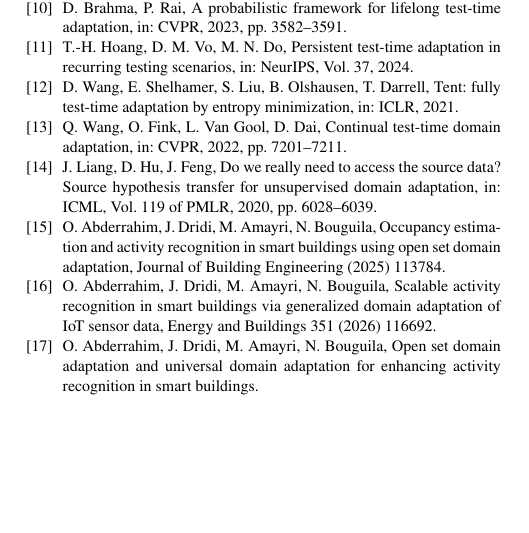
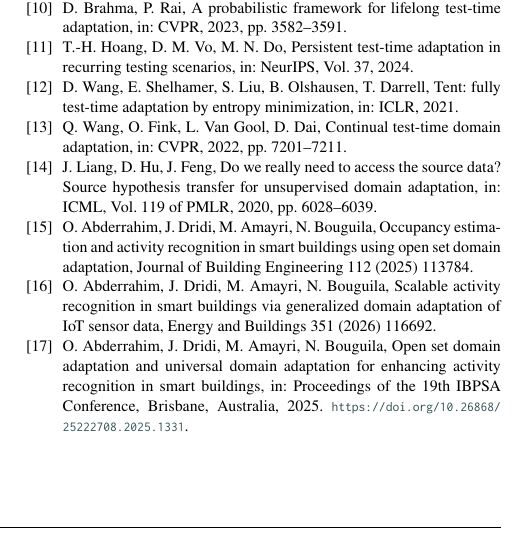
Before and after one commit to TCVHN5Vn/TTA-Test-Time-Adaptation, a LaTeX paper (paper/main.tex): part of one column of page 11 of 17, cut so that both start at the same text, the shorter picture padded with empty space. Compiled offline with pdfLaTeX.

Commit message:
Complete two incomplete bibliography entries

```diff
--- a/paper/main.tex
+++ b/paper/main.tex
@@ -1294,7 +1294,7 @@
 
 \bibitem{abderrahim2025} O. Abderrahim, J. Dridi, M. Amayri, N. Bouguila, Occupancy
 estimation and activity recognition in smart buildings using open set domain adaptation,
-Journal of Building Engineering (2025) 113784.
+Journal of Building Engineering 112 (2025) 113784.
 
 \bibitem{abderrahim2026} O. Abderrahim, J. Dridi, M. Amayri, N. Bouguila, Scalable activity
 recognition in smart buildings via generalized domain adaptation of IoT sensor data, Energy
@@ -1302,7 +1302,8 @@
 
 \bibitem{abderrahim_osda} O. Abderrahim, J. Dridi, M. Amayri, N. Bouguila, Open set domain
 adaptation and universal domain adaptation for enhancing activity recognition in smart
-buildings.
+buildings, in: Proceedings of the 19th IBPSA Conference, Brisbane, Australia, 2025.
+\url{https://doi.org/10.26868/25222708.2025.1331}.
 
 \bibitem{wang2023} S. Wang, J. Wang, H. Xi, B. Zhang, L. Zhang, H. Wei, Optimization-free
 test-time adaptation for cross-person activity recognition, Proceedings of the ACM on
```
